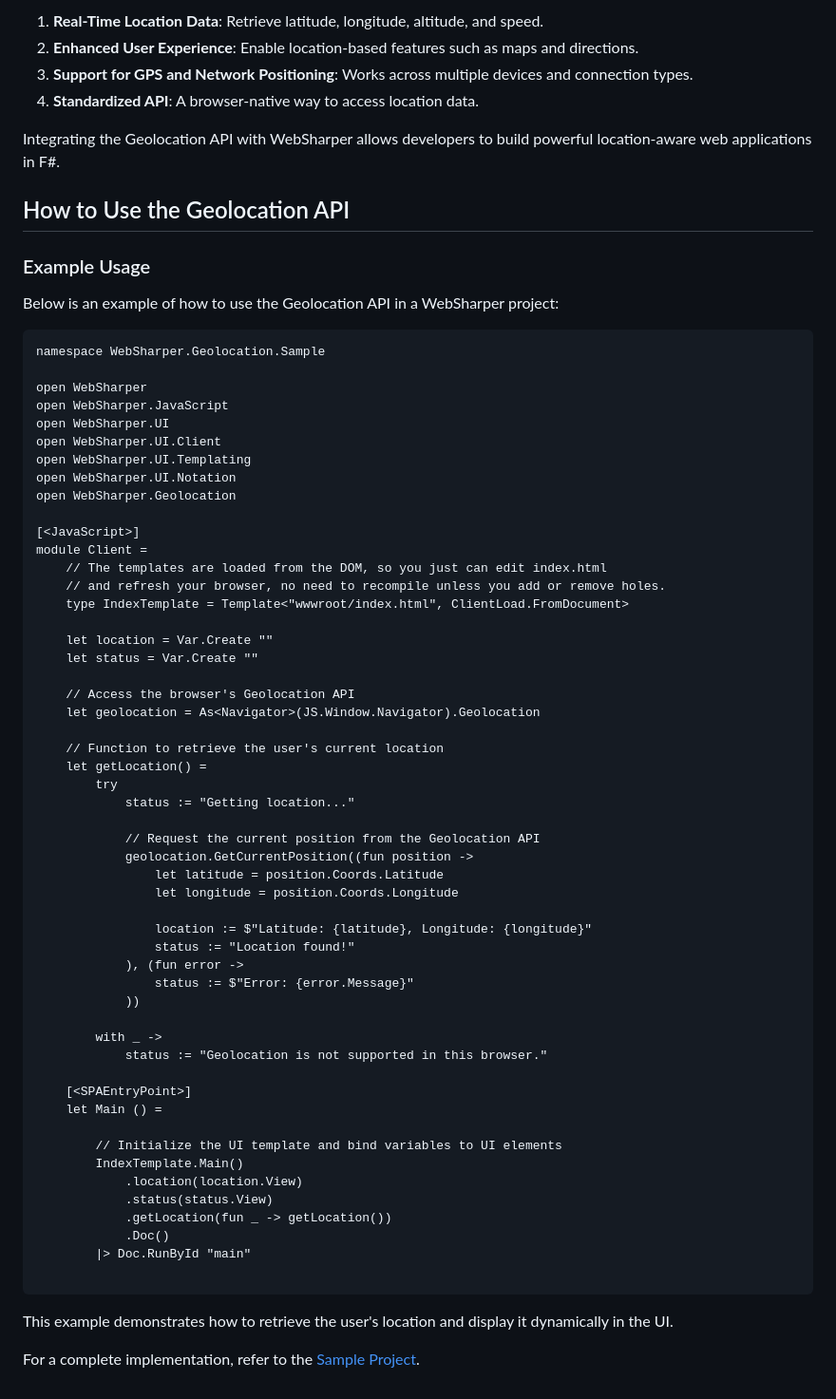
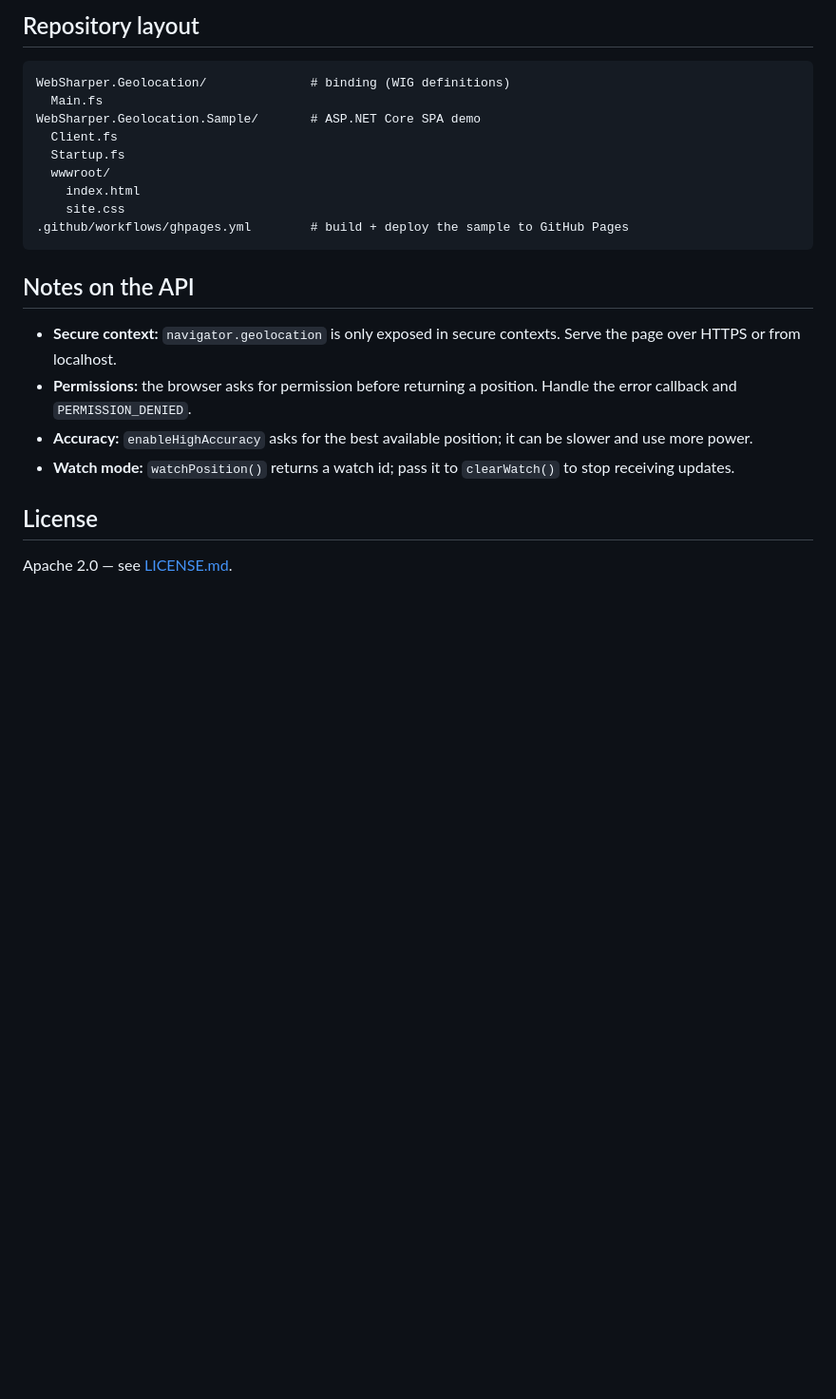
Before and after one commit to dotnet-websharper/Geolocation, a Markdown page: README.md, the part around the change printed below. Shown: that part at 95% size. Drawn GitHub-style; blank space fills up the shorter version.

````diff
--- a/README.md
+++ b/README.md
@@ -62,71 +118,26 @@ The Geolocation API provides a simple way to retrieve the user's geographic loca
-1. **Real-Time Location Data**: Retrieve latitude, longitude, altitude, and speed.
-2. **Enhanced User Experience**: Enable location-based features such as maps and directions.
-3. **Support for GPS and Network Positioning**: Works across multiple devices and connection types.
-4. **Standardized API**: A browser-native way to access location data.
-
-Integrating the Geolocation API with WebSharper allows developers to build powerful location-aware web applications in F#.
-
-## How to Use the Geolocation API
-
-### Example Usage
-
-Below is an example of how to use the Geolocation API in a WebSharper project:
-
-```fsharp
-namespace WebSharper.Geolocation.Sample
-
-open WebSharper
-open WebSharper.JavaScript
-open WebSharper.UI
-open WebSharper.UI.Client
-open WebSharper.UI.Templating
-open WebSharper.UI.Notation
-open WebSharper.Geolocation
-
-[<JavaScript>]
-module Client =
-    // The templates are loaded from the DOM, so you just can edit index.html
-    // and refresh your browser, no need to recompile unless you add or remove holes.
-    type IndexTemplate = Template<"wwwroot/index.html", ClientLoad.FromDocument>
-
-    let location = Var.Create ""
-    let status = Var.Create ""
-
-    // Access the browser's Geolocation API
-    let geolocation = As<Navigator>(JS.Window.Navigator).Geolocation
-
-    // Function to retrieve the user's current location
-    let getLocation() =
-        try
-            status := "Getting location..."
-
-            // Request the current position from the Geolocation API
-            geolocation.GetCurrentPosition((fun position ->
-                let latitude = position.Coords.Latitude
-                let longitude = position.Coords.Longitude
-
-                location := $"Latitude: {latitude}, Longitude: {longitude}"
-                status := "Location found!"
-            ), (fun error ->
-                status := $"Error: {error.Message}"
-            ))
-
-        with _ ->
-            status := "Geolocation is not supported in this browser."
-
-    [<SPAEntryPoint>]
-    let Main () =
-
-        // Initialize the UI template and bind variables to UI elements
-        IndexTemplate.Main()
-            .location(location.View)
-            .status(status.View)
-            .getLocation(fun _ -> getLocation())
-            .Doc()
-        |> Doc.RunById "main"
+## Repository layout
 
 ```
+WebSharper.Geolocation/              # binding (WIG definitions)
+  Main.fs
+WebSharper.Geolocation.Sample/       # ASP.NET Core SPA demo
+  Client.fs
+  Startup.fs
+  wwwroot/
+    index.html
+    site.css
+.github/workflows/ghpages.yml        # build + deploy the sample to GitHub Pages
+```
 
-This example demonstrates how to retrieve the user's location and display it dynamically in the UI.
+## Notes on the API
 
-For a complete implementation, refer to the [Sample Project](https://dotnet-websharper.github.io/Geolocation/).
+- **Secure context:** `navigator.geolocation` is only exposed in secure contexts. Serve the page over HTTPS or
+  from localhost.
+- **Permissions:** the browser asks for permission before returning a position. Handle the error callback and
+  `PERMISSION_DENIED`.
+- **Accuracy:** `enableHighAccuracy` asks for the best available position; it can be slower and use more power.
+- **Watch mode:** `watchPosition()` returns a watch id; pass it to `clearWatch()` to stop receiving updates.
+
+## License
+
+Apache 2.0 — see [LICENSE.md](LICENSE.md).
````
Also changed, not shown: other parts of README.md (+98 -42 lines), LICENSE.md (added, +178 -0 lines), docs/sample.png (added), 7 other files.
